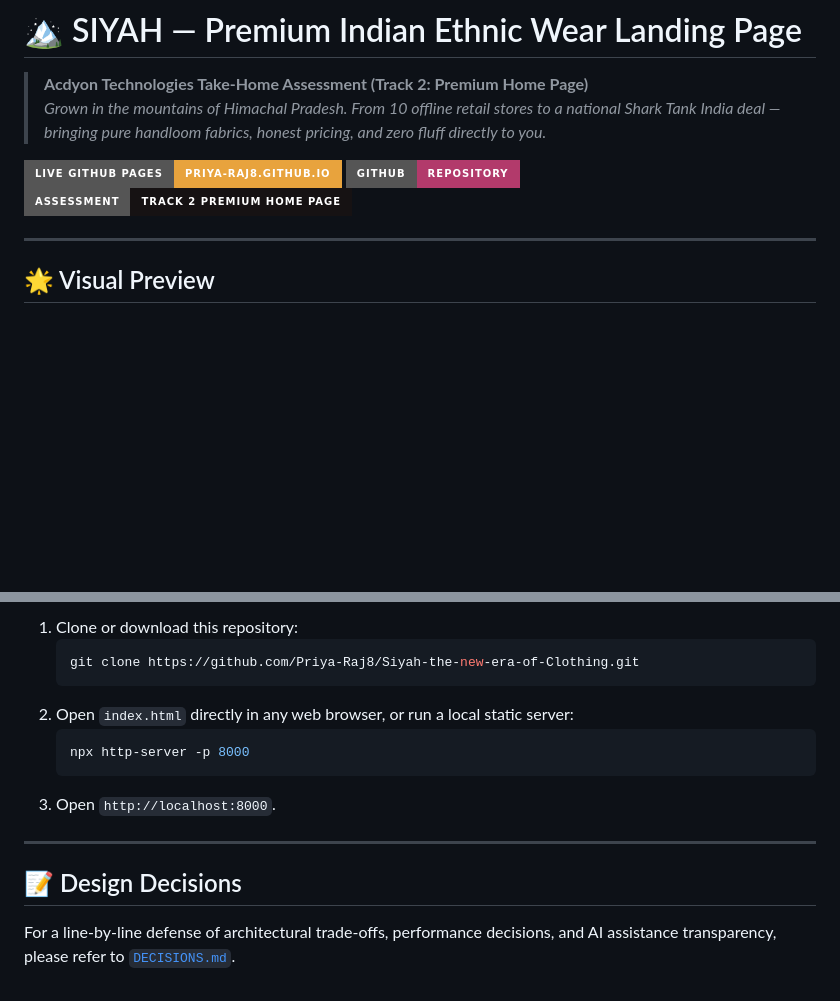
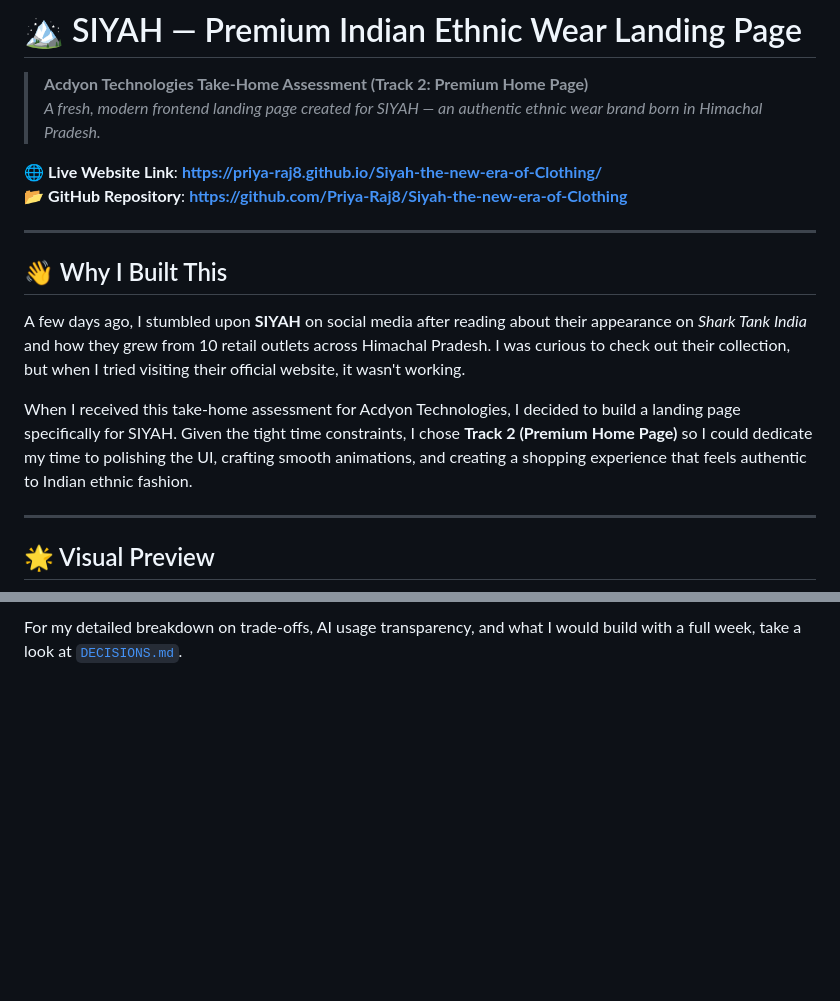
Before and after one commit to Priya-Raj8/Siyah-the-new-era-of-Clothing, a Markdown page: README.md, 2 parts joined by grey strips. GitHub-like rendering; badges without logos; blank space fills up the shorter version.

````diff
--- a/README.md
+++ b/README.md
@@ -1,11 +1,18 @@
 # 🏔️ SIYAH — Premium Indian Ethnic Wear Landing Page
 
 > **Acdyon Technologies Take-Home Assessment (Track 2: Premium Home Page)**
-> *Grown in the mountains of Himachal Pradesh. From 10 offline retail stores to a national Shark Tank India deal — bringing pure handloom fabrics, honest pricing, and zero fluff directly to you.*
+> *A fresh, modern frontend landing page created for SIYAH — an authentic ethnic wear brand born in Himachal Pradesh.*
 
-[![Live GitHub Pages Demo](https://img.shields.io/badge/Live_GitHub_Pages-priya--raj8.github.io-E8A33D?style=for-the-badge&logo=github)](https://priya-raj8.github.io/Siyah-the-new-era-of-Clothing/)
-[![GitHub Repo](https://img.shields.io/badge/GitHub-Repository-B23A6B?style=for-the-badge&logo=github)](https://github.com/Priya-Raj8/Siyah-the-new-era-of-Clothing)
-[![Assessment Track](https://img.shields.io/badge/Assessment-Track_2_Premium_Home_Page-161213?style=for-the-badge)](https://github.com/Priya-Raj8/Siyah-the-new-era-of-Clothing)
+🌐 **Live Website Link**: **[https://priya-raj8.github.io/Siyah-the-new-era-of-Clothing/](https://priya-raj8.github.io/Siyah-the-new-era-of-Clothing/)**
+📂 **GitHub Repository**: **[https://github.com/Priya-Raj8/Siyah-the-new-era-of-Clothing](https://github.com/Priya-Raj8/Siyah-the-new-era-of-Clothing)**
+
+---
+
+## 👋 Why I Built This
+
+A few days ago, I stumbled upon **SIYAH** on social media after reading about their appearance on *Shark Tank India* and how they grew from 10 retail outlets across Himachal Pradesh. I was curious to check out their collection, but when I tried visiting their official website, it wasn't working.
+
+When I received this take-home assessment for Acdyon Technologies, I decided to build a landing page specifically for SIYAH. Given the tight time constraints, I chose **Track 2 (Premium Home Page)** so I could dedicate my time to polishing the UI, crafting smooth animations, and creating a shopping experience that feels authentic to Indian ethnic fashion.
 
 ---
 
@@ -82,16 +78,2 @@ Strictly **zero fake metrics** ("10,000+ happy buyers"), zero fake countdown tim
 
-1. Clone or download this repository:
-   ```bash
-   git clone https://github.com/Priya-Raj8/Siyah-the-new-era-of-Clothing.git
-   ```
-2. Open `index.html` directly in any web browser, or run a local static server:
-   ```bash
-   npx http-server -p 8000
-   ```
-3. Open `http://localhost:8000`.
-
----
-
-## 📝 Design Decisions
-
-For a line-by-line defense of architectural trade-offs, performance decisions, and AI assistance transparency, please refer to [`DECISIONS.md`](DECISIONS.md).
+For my detailed breakdown on trade-offs, AI usage transparency, and what I would build with a full week, take a look at [`DECISIONS.md`](DECISIONS.md).
````
Also changed, not shown: other parts of README.md (+38 -49 lines), DECISIONS.md (+33 -34 lines).
